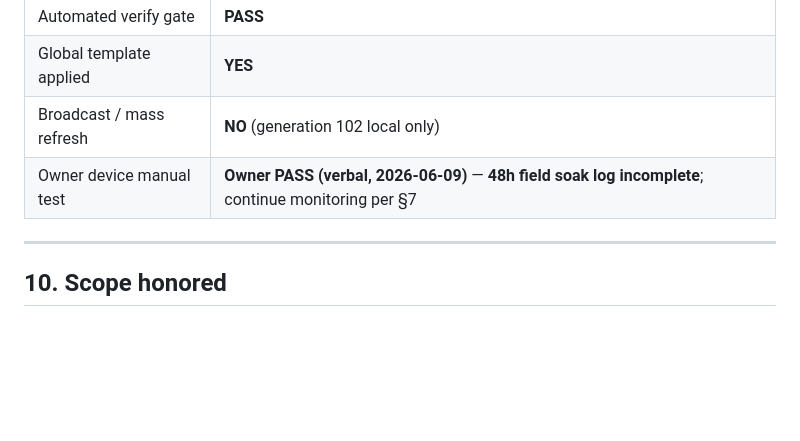
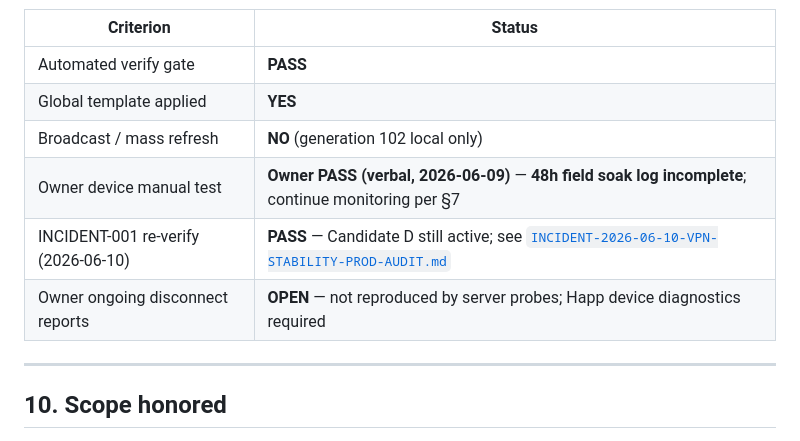
Before and after one commit to bender48-sudo/BenderKVN, a Markdown page: docs/APPLY-2026-06-10-VPN-CANDIDATE-D.md, the part around the change. Drawn GitHub-style; blank space fills up the shorter version.

```diff
--- a/docs/APPLY-2026-06-10-VPN-CANDIDATE-D.md
+++ b/docs/APPLY-2026-06-10-VPN-CANDIDATE-D.md
@@ -188,6 +188,8 @@ print('rollback payload ready from', snap)
 | Global template applied | **YES** |
 | Broadcast / mass refresh | **NO** (generation 102 local only) |
 | Owner device manual test | **Owner PASS (verbal, 2026-06-09)** — **48h field soak log incomplete**; continue monitoring per §7 |
+| INCIDENT-001 re-verify (2026-06-10) | **PASS** — Candidate D still active; see [`INCIDENT-2026-06-10-VPN-STABILITY-PROD-AUDIT.md`](INCIDENT-2026-06-10-VPN-STABILITY-PROD-AUDIT.md) |
+| Owner ongoing disconnect reports | **OPEN** — not reproduced by server probes; Happ device diagnostics required |
 
 ---
 
```
Also changed, not shown: docs/AUDIT-2026-06-10-DEVELOPMENT-READINESS-GATES.md (+2 -0 lines), docs/INCIDENT-2026-06-10-VPN-STABILITY-PROD-AUDIT.md (added, +310 -0 lines).
